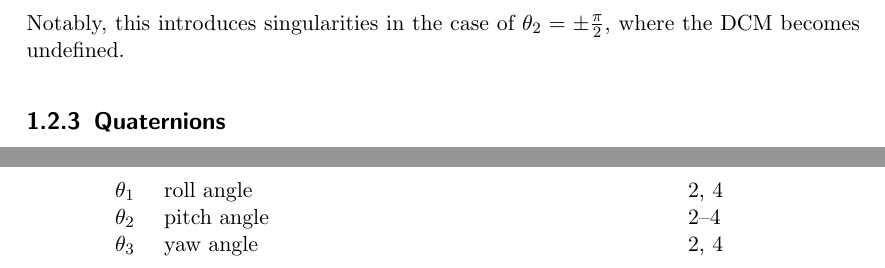
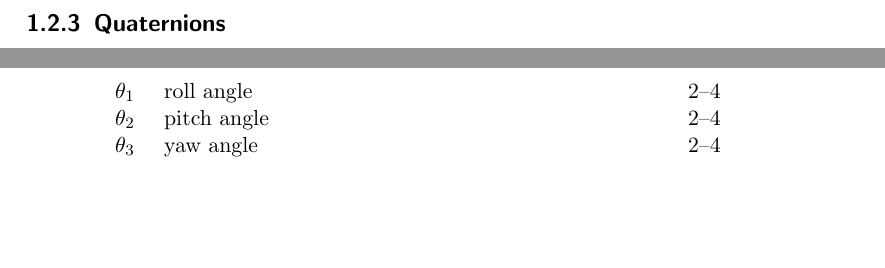
Before and after one commit to seasat/nonlinear-control-system, a LaTeX document (doc/report/report.tex): two parts of pages 6 and 11 of 11, joined at a grey line, cut at the place of the change, the shorter picture padded with empty space. Compiled offline with pdfLaTeX.

Commit message:
remove singularities observation

```diff
--- a/doc/report/report.tex
+++ b/doc/report/report.tex
@@ -135,7 +135,6 @@ Using a $3 \rightarrow 2 \rightarrow 1$ rotation sequence using the \glsfull{sy:
         \cos{\gls{sy:roll}} \cos \gls{sy:pitch}
     \end{bmatrix}
 \end{gather}
-Notably, this introduces singularities in the case of $\gls{sy:pitch} = \pm \frac{\pi}{2}$, where the \gls{ac:dcm} becomes undefined.
 
 
 \subsection{Quaternions}
```
